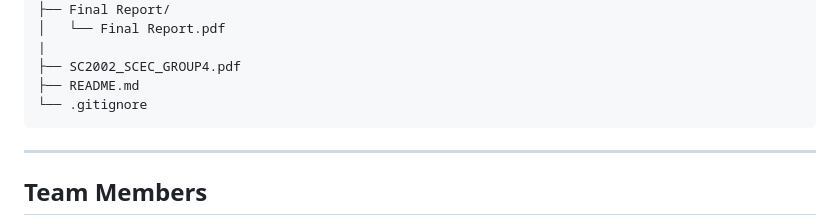
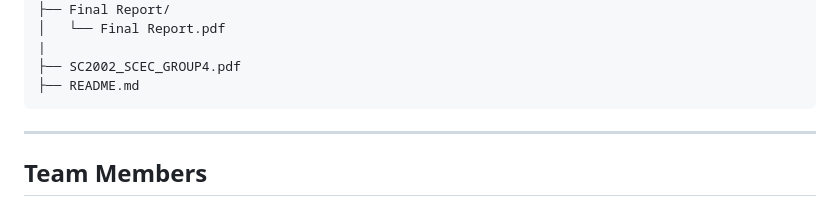
Before and after one commit to advnat22/SC2002, a Markdown page: README.md, the part around the change. GitHub-like rendering.

Commit message:
Update project structure in README
Removed .gitignore from the project structure in README.

````diff
--- a/README.md
+++ b/README.md
@@ -78,7 +78,6 @@ SC2002-IMS
 |
 ├── SC2002_SCEC_GROUP4.pdf
 ├── README.md
-└── .gitignore
 ```
 ---
 
````
